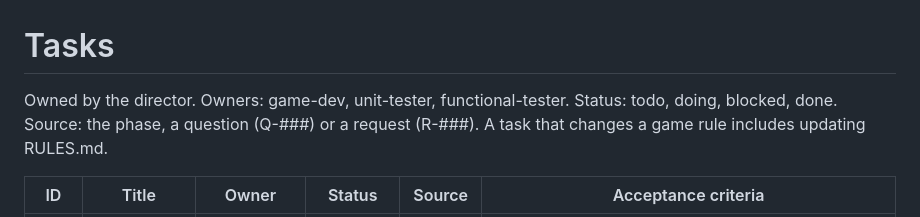
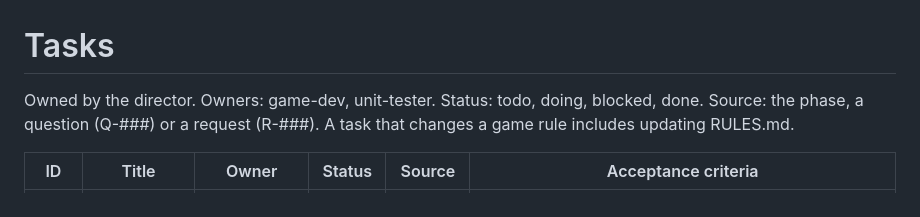
Before and after one commit to dvougs/Population-simulator, a Markdown page: project/TASKS.md, the part around one of its changes. Drawn GitHub-style.

Commit message:
Director cycle 2026-10-11 00:06: tasks from Q-001, Q-002, P-001, P-002, R-001; Phase 2 seeded; PR #10 merged

```diff
--- a/project/TASKS.md
+++ b/project/TASKS.md
@@ -1,6 +1,6 @@
 # Tasks
 
-Owned by the director. Owners: game-dev, unit-tester, functional-tester. Status: todo, doing, blocked, done. Source: the phase, a question (Q-###) or a request (R-###). A task that changes a game rule includes updating RULES.md.
+Owned by the director. Owners: game-dev, unit-tester. Status: todo, doing, blocked, done. Source: the phase, a question (Q-###) or a request (R-###). A task that changes a game rule includes updating RULES.md.
 
 | ID | Title | Owner | Status | Source | Acceptance criteria |
 |---|---|---|---|---|---|
```
Also changed, not shown: other parts of project/TASKS.md (+17 -9 lines), project/QUESTIONS.md (+15 -9 lines).
